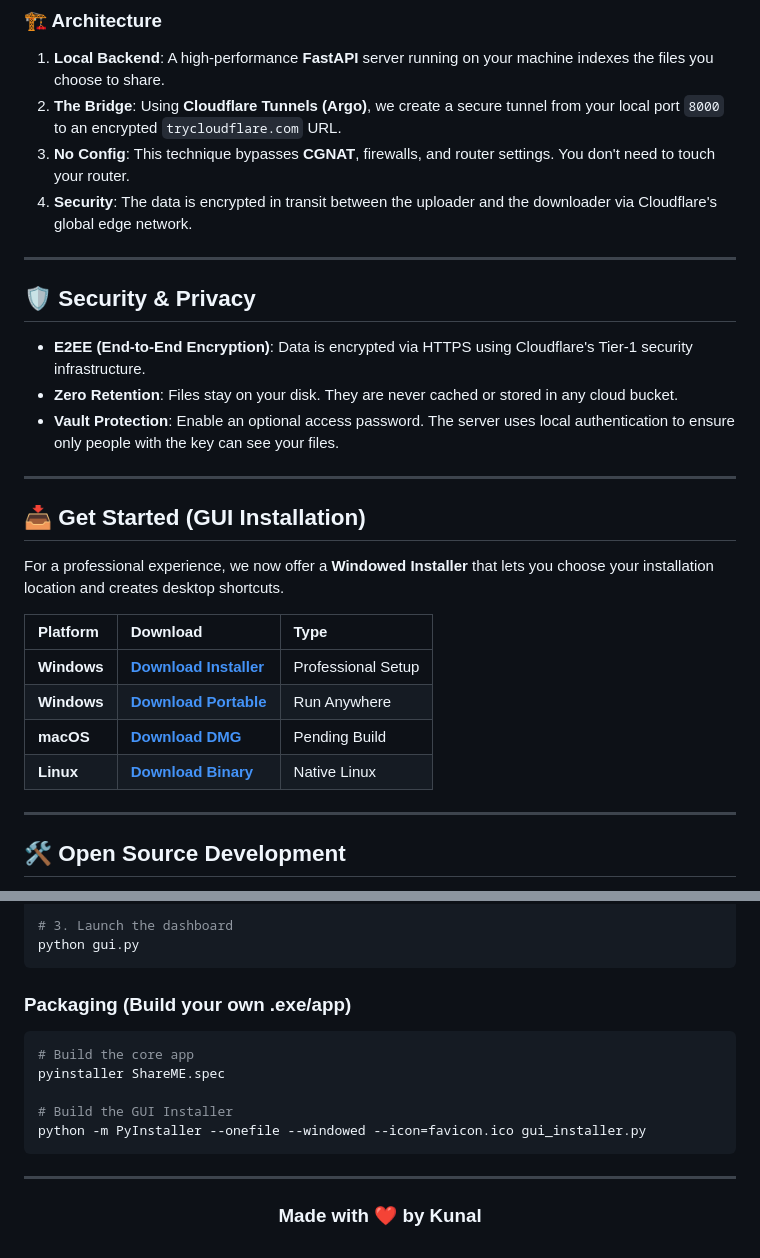
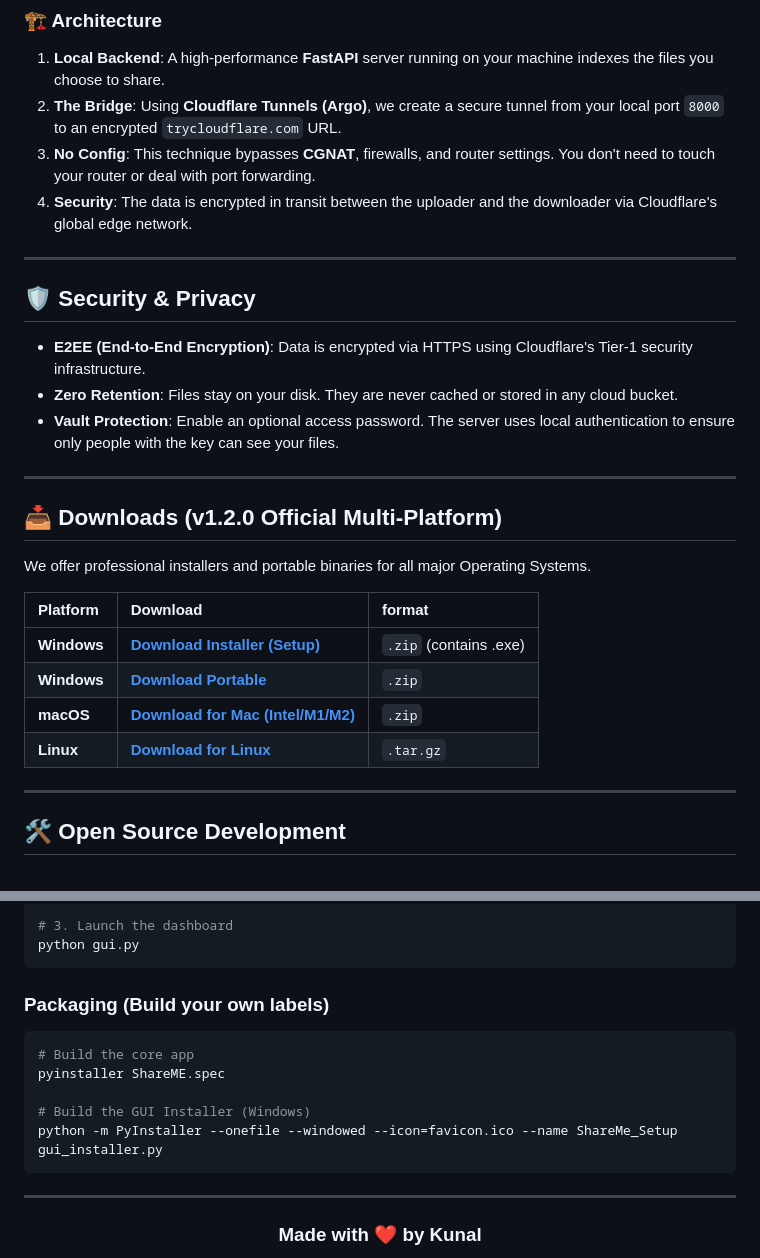
Before and after one commit to kunalsinghks/ShareMe, a Markdown page: README.md, 2 parts joined by grey strips. Drawn GitHub-style.

Commit message:
Update README with v1.2.0 direct links

````diff
--- a/README.md
+++ b/README.md
@@ -25,7 +25,7 @@ ShareME is built on the principle of **Direct Sovereignty**. Unlike traditional
 ### 🏗️ Architecture
 1. **Local Backend**: A high-performance **FastAPI** server running on your machine indexes the files you choose to share.
 2. **The Bridge**: Using **Cloudflare Tunnels (Argo)**, we create a secure tunnel from your local port `8000` to an encrypted `trycloudflare.com` URL.
-3. **No Config**: This technique bypasses **CGNAT**, firewalls, and router settings. You don't need to touch your router.
+3. **No Config**: This technique bypasses **CGNAT**, firewalls, and router settings. You don't need to touch your router or deal with port forwarding.
 4. **Security**: The data is encrypted in transit between the uploader and the downloader via Cloudflare's global edge network.
 
 ---
@@ -37,16 +37,16 @@ ShareME is built on the principle of **Direct Sovereignty**. Unlike traditional
 
 ---
 
-## 📥 Get Started (GUI Installation)
+## 📥 Downloads (v1.2.0 Official Multi-Platform)
 
-For a professional experience, we now offer a **Windowed Installer** that lets you choose your installation location and creates desktop shortcuts.
+We offer professional installers and portable binaries for all major Operating Systems.
 
-| Platform | Download | Type |
+| Platform | Download | format |
 | :--- | :--- | :--- |
-| **Windows** | [**Download Installer**](https://github.com/kunalsinghks/ShareMe/releases/download/v1.1.0/ShareMe_Setup.exe) | Professional Setup |
-| **Windows** | [**Download Portable**](https://github.com/kunalsinghks/ShareMe/releases/download/v1.1.0/ShareME_Windows_Portable.zip) | Run Anywhere |
-| **macOS** | [**Download DMG**](https://github.com/kunalsinghks/ShareMe/releases) | Pending Build |
-| **Linux** | [**Download Binary**](https://github.com/kunalsinghks/ShareMe/releases) | Native Linux |
+| **Windows** | [**Download Installer (Setup)**](https://github.com/kunalsinghks/ShareMe/releases/download/v1.2.0/ShareMe_Windows_Installer_Package.zip) | `.zip` (contains .exe) |
+| **Windows** | [**Download Portable**](https://github.com/kunalsinghks/ShareMe/releases/download/v1.2.0/ShareME_Windows_Portable.zip) | `.zip` |
+| **macOS** | [**Download for Mac (Intel/M1/M2)**](https://github.com/kunalsinghks/ShareMe/releases/download/v1.2.0/ShareME_Mac_Portable.zip) | `.zip` |
+| **Linux** | [**Download for Linux**](https://github.com/kunalsinghks/ShareMe/releases/download/v1.2.0/ShareME_Linux_Portable.tar.gz) | `.tar.gz` |
 
 ---
 
@@ -71,13 +71,13 @@ pip install -r requirements.txt
 python gui.py
 ```
 
-### Packaging (Build your own .exe/app)
+### Packaging (Build your own labels)
 ```bash
 # Build the core app
 pyinstaller ShareME.spec
 
-# Build the GUI Installer
-python -m PyInstaller --onefile --windowed --icon=favicon.ico gui_installer.py
+# Build the GUI Installer (Windows)
+python -m PyInstaller --onefile --windowed --icon=favicon.ico --name ShareMe_Setup gui_installer.py
 ```
 
 ---
````
